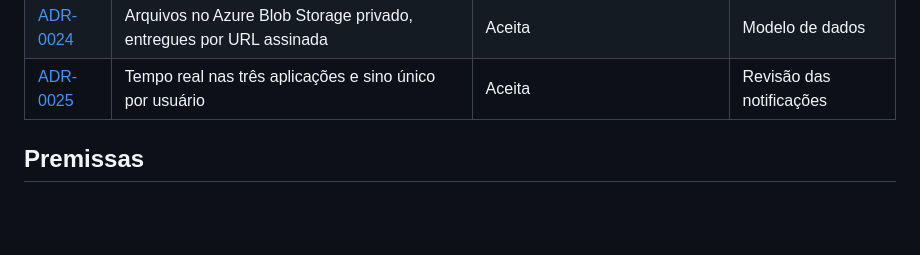
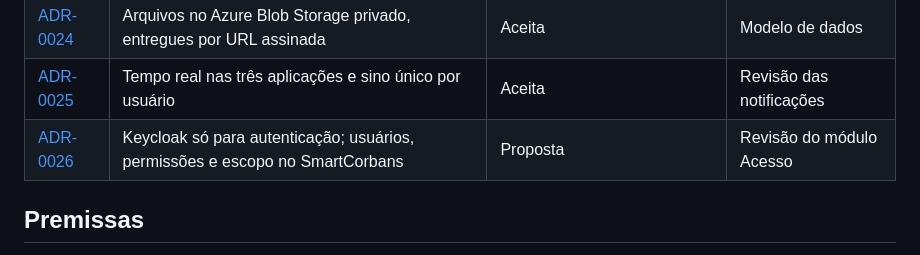
Before and after one commit to vinder-studios/corban-docs, a Markdown page: Architecture/ADR/README.md, the part around the change. Drawn GitHub-style; blank space fills up the shorter version.

```diff
--- a/Architecture/ADR/README.md
+++ b/Architecture/ADR/README.md
@@ -36,6 +36,7 @@ Uma decisão por arquivo, no modelo `_modelo.md`.
 | [ADR-0023](ADR-0023-sem-fk-entre-modulos.md) | Sem chave estrangeira entre schemas de módulos diferentes | Aceita | Modelo de dados |
 | [ADR-0024](ADR-0024-armazenamento-de-arquivos-blob.md) | Arquivos no Azure Blob Storage privado, entregues por URL assinada | Aceita | Modelo de dados |
 | [ADR-0025](ADR-0025-tempo-real-e-sino-nas-tres-aplicacoes.md) | Tempo real nas três aplicações e sino único por usuário | Aceita | Revisão das notificações |
+| [ADR-0026](ADR-0026-acesso-interno-keycloak-so-autenticacao.md) | Keycloak só para autenticação; usuários, permissões e escopo no SmartCorbans | Proposta | Revisão do módulo Acesso |
 
 ## Premissas
 
```
Also changed, not shown: Architecture/ADR/ADR-0026-acesso-interno-keycloak-so-autenticacao.md (added, +71 -0 lines).
